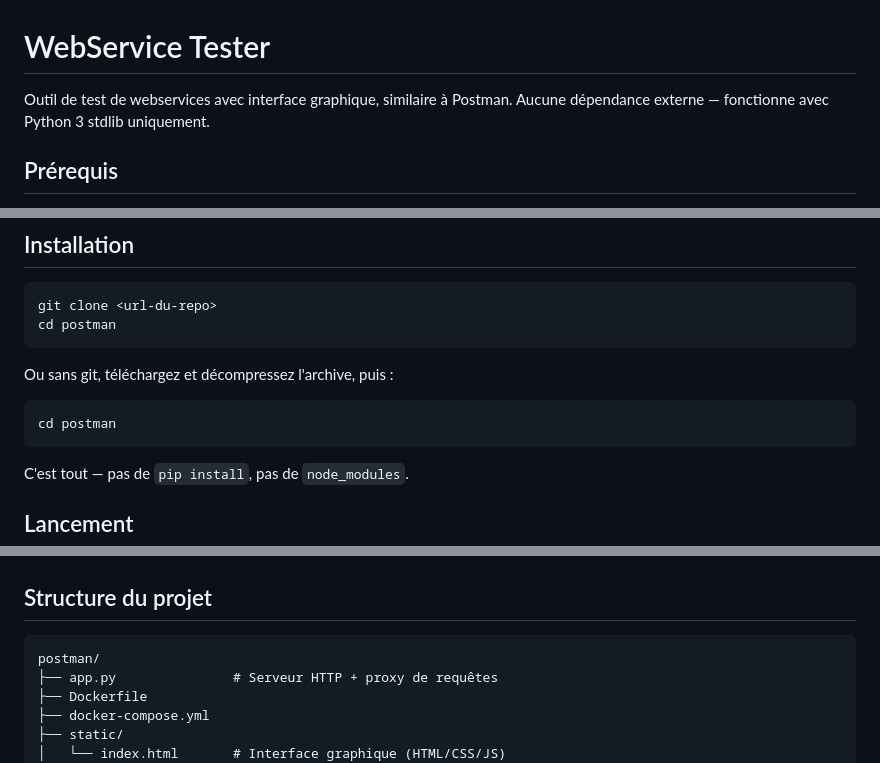
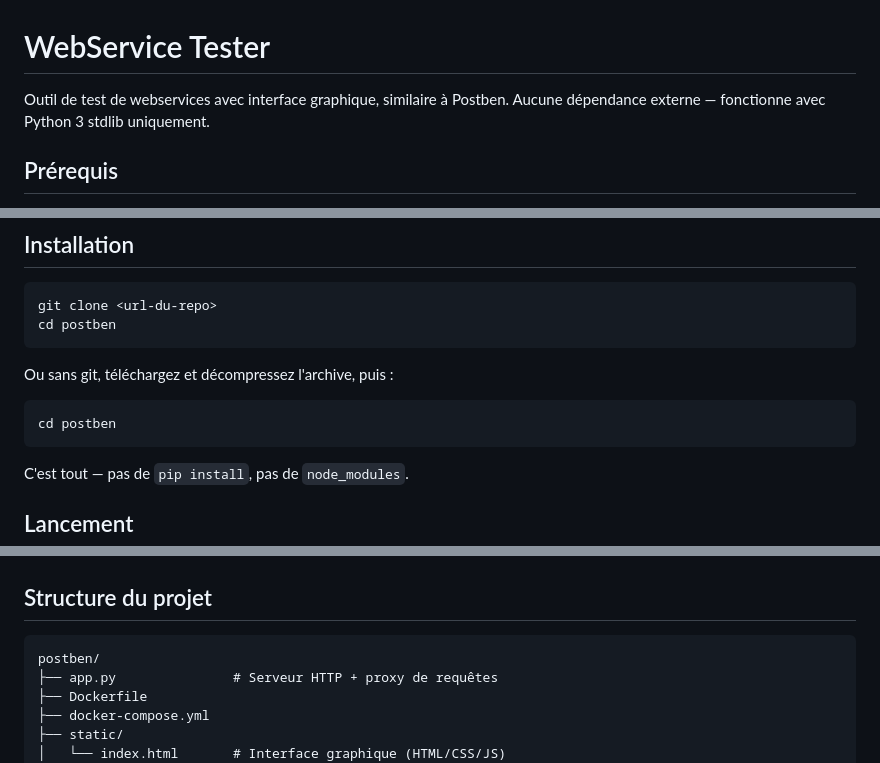
Before and after one commit to abedjih/postben, a Markdown page: README.md, 3 parts joined by grey strips. GitHub-like rendering.

````diff
--- a/README.md
+++ b/README.md
@@ -1,6 +1,6 @@
 # WebService Tester
 
-Outil de test de webservices avec interface graphique, similaire à Postman.
+Outil de test de webservices avec interface graphique, similaire à Postben.
 Aucune dépendance externe — fonctionne avec Python 3 stdlib uniquement.
 
 ## Prérequis
@@ -17,13 +17,13 @@ python3 --version
 
 ```bash
 git clone <url-du-repo>
-cd postman
+cd postben
 ```
 
 Ou sans git, téléchargez et décompressez l'archive, puis :
 
 ```bash
-cd postman
+cd postben
 ```
 
 C'est tout — pas de `pip install`, pas de `node_modules`.
@@ -128,7 +128,7 @@ docker stop wstester && docker rm wstester
 ## Structure du projet
 
 ```
-postman/
+postben/
 ├── app.py               # Serveur HTTP + proxy de requêtes
 ├── Dockerfile
 ├── docker-compose.yml
````
